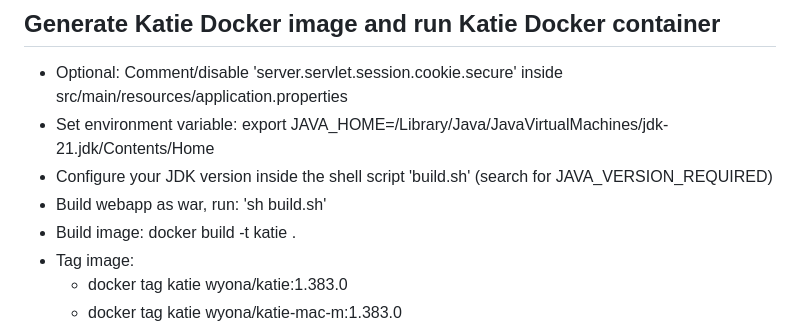
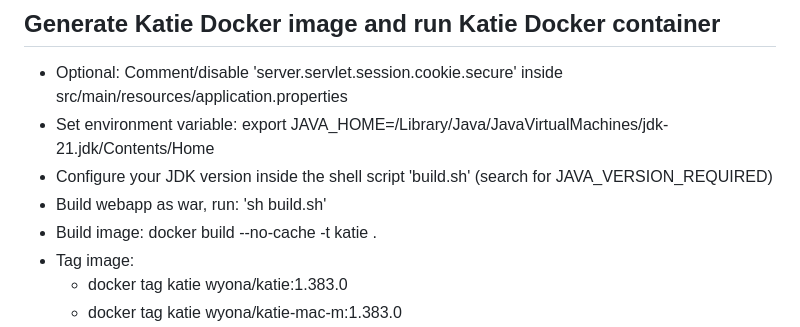
Before and after one commit to wyona/katie-backend, a Markdown page: README.md, the part around the change. Drawn GitHub-style.

Commit message:
no cache

```diff
--- a/README.md
+++ b/README.md
@@ -115,7 +115,7 @@ In case startup fails, then delete the .idea directory and the file askkatie-web
 * Set environment variable: export JAVA_HOME=/Library/Java/JavaVirtualMachines/jdk-21.jdk/Contents/Home
 * Configure your JDK version inside the shell script 'build.sh' (search for JAVA_VERSION_REQUIRED)
 * Build webapp as war, run: 'sh build.sh'
-* Build image: docker build -t katie .
+* Build image: docker build --no-cache -t katie .
 * Tag image:
     * docker tag katie wyona/katie:1.383.0
     * docker tag katie wyona/katie-mac-m:1.383.0
```
